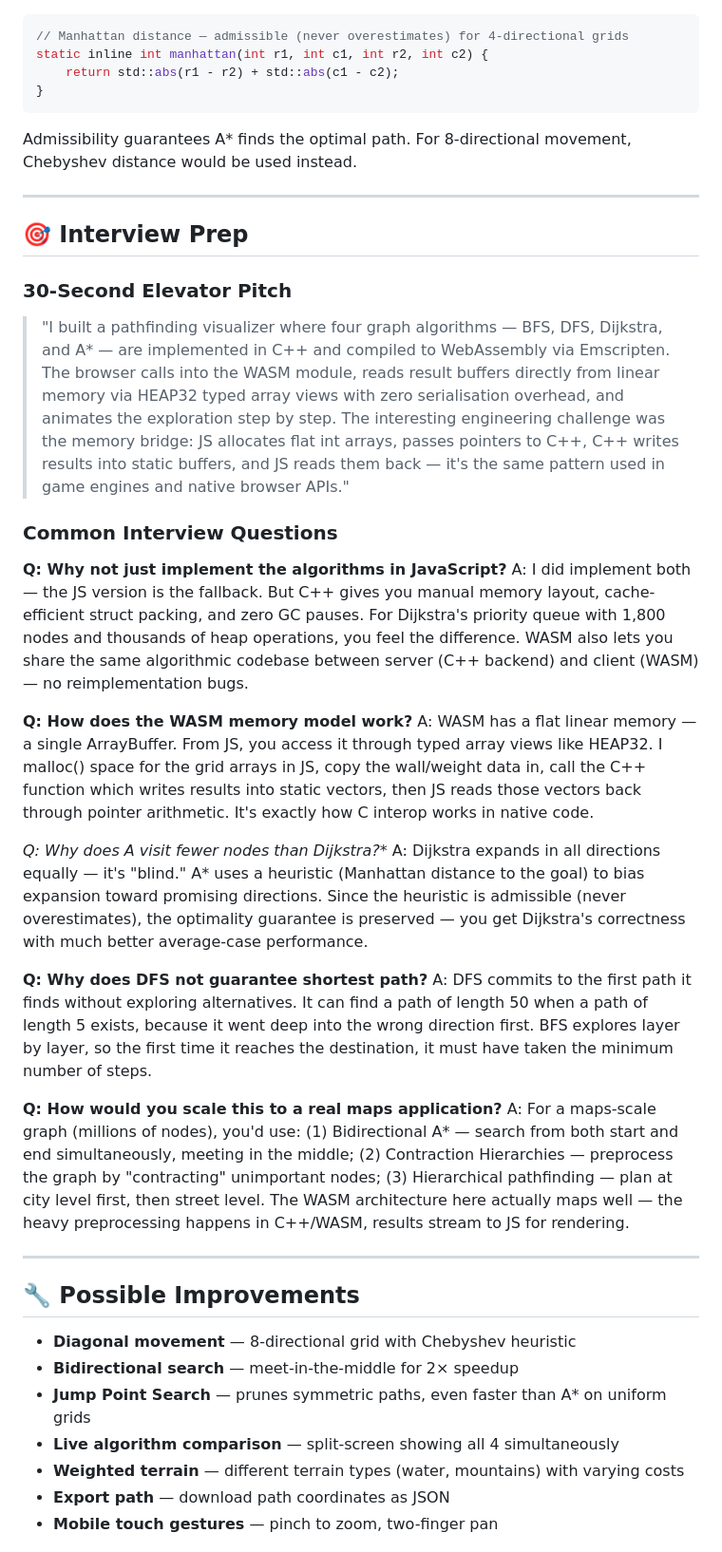
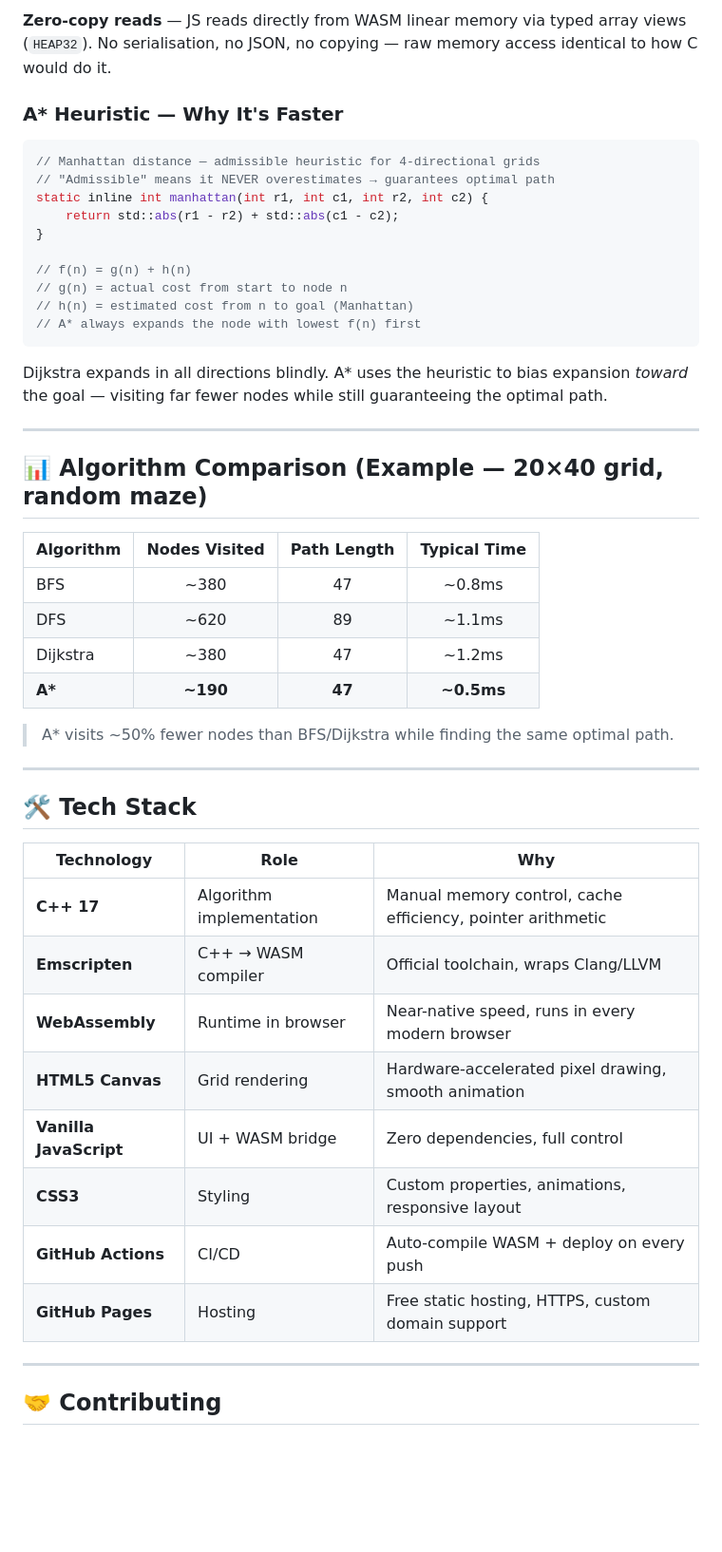
Before and after one commit to MayurS23/pathfinding-visualizer, a Markdown page: README.md, the part around one of its changes. Shown at 95% size. Drawn GitHub-style; blank space fills up the shorter version.

````diff
--- a/README.md
+++ b/README.md
@@ -127,44 +254,51 @@ Zero-copy reads: JS reads directly from WASM linear memory via typed array views
+**Zero-copy reads** — JS reads directly from WASM linear memory via typed array views (`HEAP32`). No serialisation, no JSON, no copying — raw memory access identical to how C would do it.
+
+### A* Heuristic — Why It's Faster
+
 ```cpp
-// Manhattan distance — admissible (never overestimates) for 4-directional grids
+// Manhattan distance — admissible heuristic for 4-directional grids
+// "Admissible" means it NEVER overestimates → guarantees optimal path
 static inline int manhattan(int r1, int c1, int r2, int c2) {
     return std::abs(r1 - r2) + std::abs(c1 - c2);
 }
+
+// f(n) = g(n) + h(n)
+// g(n) = actual cost from start to node n
+// h(n) = estimated cost from n to goal (Manhattan)
+// A* always expands the node with lowest f(n) first
 ```
 
-Admissibility guarantees A* finds the optimal path. For 8-directional movement, Chebyshev distance would be used instead.
+Dijkstra expands in all directions blindly. A* uses the heuristic to bias expansion *toward* the goal — visiting far fewer nodes while still guaranteeing the optimal path.
 
 ---
 
-## 🎯 Interview Prep
+## 📊 Algorithm Comparison (Example — 20×40 grid, random maze)
 
-### 30-Second Elevator Pitch
-> "I built a pathfinding visualizer where four graph algorithms — BFS, DFS, Dijkstra, and A* — are implemented in C++ and compiled to WebAssembly via Emscripten. The browser calls into the WASM module, reads result buffers directly from linear memory via HEAP32 typed array views with zero serialisation overhead, and animates the exploration step by step. The interesting engineering challenge was the memory bridge: JS allocates flat int arrays, passes pointers to C++, C++ writes results into static buffers, and JS reads them back — it's the same pattern used in game engines and native browser APIs."
+| Algorithm | Nodes Visited | Path Length | Typical Time |
+|-----------|:---:|:---:|:---:|
+| BFS | ~380 | 47 | ~0.8ms |
+| DFS | ~620 | 89 | ~1.1ms |
+| Dijkstra | ~380 | 47 | ~1.2ms |
+| **A\*** | **~190** | **47** | **~0.5ms** |
 
-### Common Interview Questions
-
-**Q: Why not just implement the algorithms in JavaScript?**
-A: I did implement both — the JS version is the fallback. But C++ gives you manual memory layout, cache-efficient struct packing, and zero GC pauses. For Dijkstra's priority queue with 1,800 nodes and thousands of heap operations, you feel the difference. WASM also lets you share the same algorithmic codebase between server (C++ backend) and client (WASM) — no reimplementation bugs.
-
-**Q: How does the WASM memory model work?**
-A: WASM has a flat linear memory — a single ArrayBuffer. From JS, you access it through typed array views like HEAP32. I malloc() space for the grid arrays in JS, copy the wall/weight data in, call the C++ function which writes results into static vectors, then JS reads those vectors back through pointer arithmetic. It's exactly how C interop works in native code.
-
-**Q: Why does A* visit fewer nodes than Dijkstra?**
-A: Dijkstra expands in all directions equally — it's "blind." A* uses a heuristic (Manhattan distance to the goal) to bias expansion toward promising directions. Since the heuristic is admissible (never overestimates), the optimality guarantee is preserved — you get Dijkstra's correctness with much better average-case performance.
-
-**Q: Why does DFS not guarantee shortest path?**
-A: DFS commits to the first path it finds without exploring alternatives. It can find a path of length 50 when a path of length 5 exists, because it went deep into the wrong direction first. BFS explores layer by layer, so the first time it reaches the destination, it must have taken the minimum number of steps.
-
-**Q: How would you scale this to a real maps application?**
-A: For a maps-scale graph (millions of nodes), you'd use: (1) Bidirectional A* — search from both start and end simultaneously, meeting in the middle; (2) Contraction Hierarchies — preprocess the graph by "contracting" unimportant nodes; (3) Hierarchical pathfinding — plan at city level first, then street level. The WASM architecture here actually maps well — the heavy preprocessing happens in C++/WASM, results stream to JS for rendering.
+> A* visits ~50% fewer nodes than BFS/Dijkstra while finding the same optimal path.
 
 ---
 
-## 🔧 Possible Improvements
+## 🛠️ Tech Stack
 
-- **Diagonal movement** — 8-directional grid with Chebyshev heuristic
-- **Bidirectional search** — meet-in-the-middle for 2× speedup
-- **Jump Point Search** — prunes symmetric paths, even faster than A* on uniform grids
-- **Live algorithm comparison** — split-screen showing all 4 simultaneously
-- **Weighted terrain** — different terrain types (water, mountains) with varying costs
-- **Export path** — download path coordinates as JSON
-- **Mobile touch gestures** — pinch to zoom, two-finger pan
+| Technology | Role | Why |
+|------------|------|-----|
+| **C++ 17** | Algorithm implementation | Manual memory control, cache efficiency, pointer arithmetic |
+| **Emscripten** | C++ → WASM compiler | Official toolchain, wraps Clang/LLVM |
+| **WebAssembly** | Runtime in browser | Near-native speed, runs in every modern browser |
+| **HTML5 Canvas** | Grid rendering | Hardware-accelerated pixel drawing, smooth animation |
+| **Vanilla JavaScript** | UI + WASM bridge | Zero dependencies, full control |
+| **CSS3** | Styling | Custom properties, animations, responsive layout |
+| **GitHub Actions** | CI/CD | Auto-compile WASM + deploy on every push |
+| **GitHub Pages** | Hosting | Free static hosting, HTTPS, custom domain support |
+
+---
+
+## 🤝 Contributing
+
````
Also changed, not shown: other parts of README.md (+267 -86 lines).
